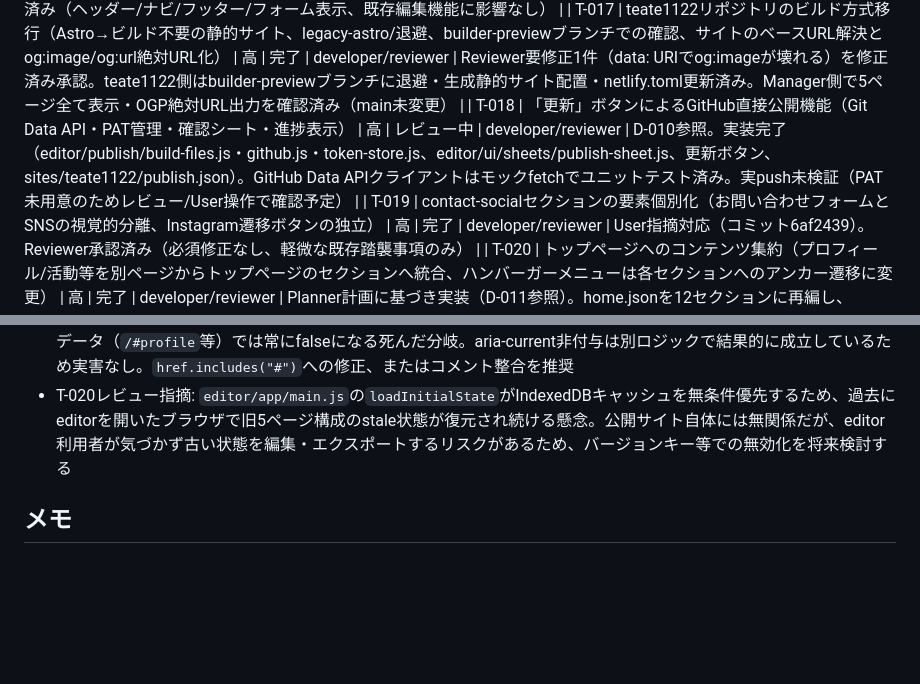
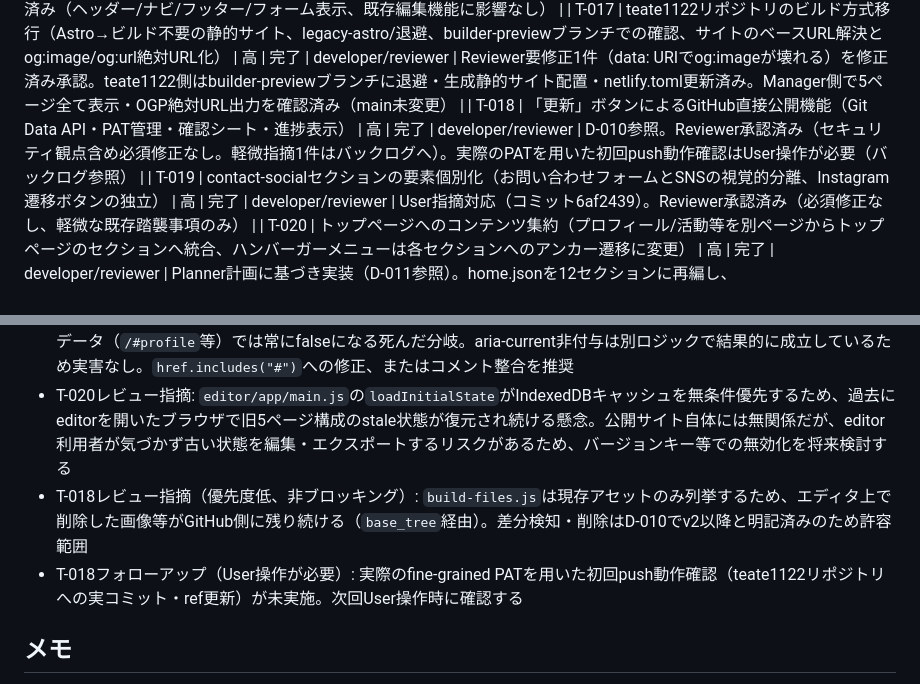
Before and after one commit to Nagamaki0311/homepage-edit, a Markdown page: docs/tasks.md, 2 parts joined by grey strips. GitHub-like rendering; blank space fills up the shorter version.

Commit message:
docs: T-018完了記録

```diff
--- a/docs/tasks.md
+++ b/docs/tasks.md
@@ -29,7 +29,7 @@
 | T-015 | Netlify公開設定の追加・本番デプロイ確認 | 高 | 完了 | claude | netlify.toml追加（publish=リポジトリルート、/を/editor/へリダイレクト）。本番URL https://edit-teate.netlify.app/editor/ で構造確認済み（リダイレクト・core/sitesへの相対パス解決・PWAファイル、いずれも200） |
 | T-016 | core/renderのパリティ修正（ヘッダー/ナビ・フッター・OGP/favicon・Netlify Forms対応・Webフォント読み込み） | 高 | 完了 | developer/reviewer | Reviewer承認済み（推奨事項2件: og:image/og:urlの絶対URL化はT-017でベースURL解決とセットで対応）。Manager側でPlaywright視覚確認済み（ヘッダー/ナビ/フッター/フォーム表示、既存編集機能に影響なし） |
 | T-017 | teate1122リポジトリのビルド方式移行（Astro→ビルド不要の静的サイト、legacy-astro/退避、builder-previewブランチでの確認、サイトのベースURL解決とog:image/og:url絶対URL化） | 高 | 完了 | developer/reviewer | Reviewer要修正1件（data: URIでog:imageが壊れる）を修正済み承認。teate1122側はbuilder-previewブランチに退避・生成静的サイト配置・netlify.toml更新済み。Manager側で5ページ全て表示・OGP絶対URL出力を確認済み（main未変更） |
-| T-018 | 「更新」ボタンによるGitHub直接公開機能（Git Data API・PAT管理・確認シート・進捗表示） | 高 | レビュー中 | developer/reviewer | D-010参照。実装完了（editor/publish/build-files.js・github.js・token-store.js、editor/ui/sheets/publish-sheet.js、更新ボタン、sites/teate1122/publish.json）。GitHub Data APIクライアントはモックfetchでユニットテスト済み。実push未検証（PAT未用意のためレビュー/User操作で確認予定） |
+| T-018 | 「更新」ボタンによるGitHub直接公開機能（Git Data API・PAT管理・確認シート・進捗表示） | 高 | 完了 | developer/reviewer | D-010参照。Reviewer承認済み（セキュリティ観点含め必須修正なし。軽微指摘1件はバックログへ）。実際のPATを用いた初回push動作確認はUser操作が必要（バックログ参照） |
 | T-019 | contact-socialセクションの要素個別化（お問い合わせフォームとSNSの視覚的分離、Instagram遷移ボタンの独立） | 高 | 完了 | developer/reviewer | User指摘対応（コミット6af2439）。Reviewer承認済み（必須修正なし、軽微な既存踏襲事項のみ） |
 | T-020 | トップページへのコンテンツ集約（プロフィール/活動等を別ページからトップページのセクションへ統合、ハンバーガーメニューは各セクションへのアンカー遷移に変更） | 高 | 完了 | developer/reviewer | Planner計画に基づき実装（D-011参照）。home.jsonを12セクションに再編し、about/activities/contact.jsonを削除。nav.itemsにhref方式を追加。build確認済み（index.html/privacy.htmlのみ生成、workshop-past非表示）。Reviewer承認済み（軽微指摘4件、必須修正なし。バックログ参照） |
 
@@ -42,6 +42,8 @@
 - progress.mdが将来肥大化した場合、docs/progress-archive.md等への分割を検討する（D-006時点では未実施・優先度未確定）
 - T-020レビュー指摘（優先度低、非ブロッキング）: `render-site.js`の`isAnchor = item.href.startsWith("#")`が実データ（`/#profile`等）では常にfalseになる死んだ分岐。aria-current非付与は別ロジックで結果的に成立しているため実害なし。`href.includes("#")`への修正、またはコメント整合を推奨
 - T-020レビュー指摘: `editor/app/main.js`の`loadInitialState`がIndexedDBキャッシュを無条件優先するため、過去にeditorを開いたブラウザで旧5ページ構成のstale状態が復元され続ける懸念。公開サイト自体には無関係だが、editor利用者が気づかず古い状態を編集・エクスポートするリスクがあるため、バージョンキー等での無効化を将来検討する
+- T-018レビュー指摘（優先度低、非ブロッキング）: `build-files.js`は現存アセットのみ列挙するため、エディタ上で削除した画像等がGitHub側に残り続ける（`base_tree`経由）。差分検知・削除はD-010でv2以降と明記済みのため許容範囲
+- T-018フォローアップ（User操作が必要）: 実際のfine-grained PATを用いた初回push動作確認（teate1122リポジトリへの実コミット・ref更新）が未実施。次回User操作時に確認する
 
 ## メモ
 
```
